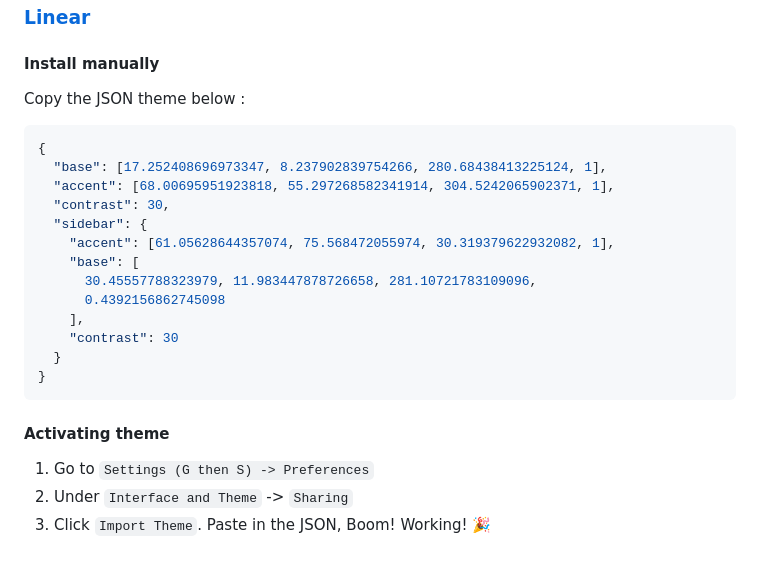
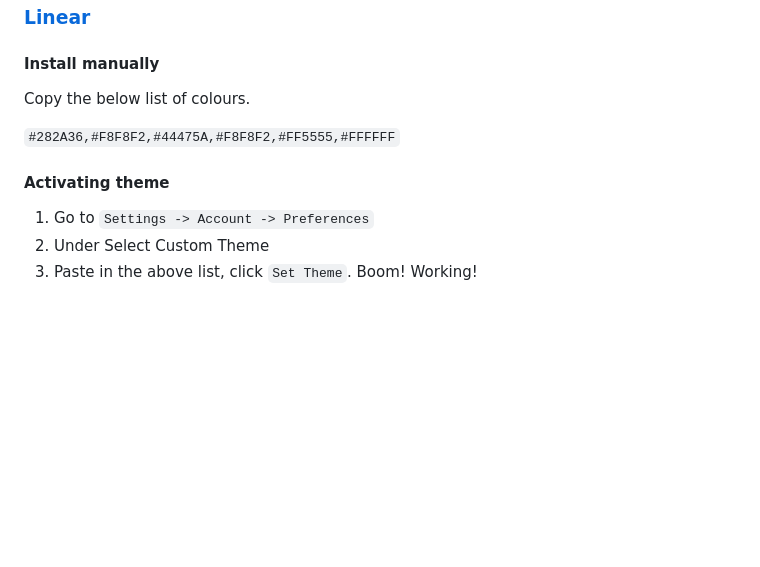
Before and after one commit to dracula/linear, a Markdown page: INSTALL.md, the part around the change. Drawn GitHub-style; blank space fills up the shorter version.

Commit message:
Revert "feat(ui/theme): adapt Dracula dark theme to new Linear theming system"

````diff
--- a/INSTALL.md
+++ b/INSTALL.md
@@ -2,26 +2,12 @@
 
 #### Install manually
 
-Copy the JSON theme below :
+Copy the below list of colours.
 
-```json
-{
-  "base": [17.252408696973347, 8.237902839754266, 280.68438413225124, 1],
-  "accent": [68.00695951923818, 55.297268582341914, 304.5242065902371, 1],
-  "contrast": 30,
-  "sidebar": {
-    "accent": [61.05628644357074, 75.568472055974, 30.319379622932082, 1],
-    "base": [
-      30.45557788323979, 11.983447878726658, 281.10721783109096,
-      0.4392156862745098
-    ],
-    "contrast": 30
-  }
-}
-```
+```#282A36,#F8F8F2,#44475A,#F8F8F2,#FF5555,#FFFFFF```
 
 #### Activating theme
 
-1. Go to `Settings (G then S) -> Preferences`
-2. Under `Interface and Theme` -> `Sharing`
-3. Click `Import Theme`. Paste in the JSON, Boom! Working! 🎉
+1. Go to `Settings -> Account -> Preferences`
+2. Under Select Custom Theme
+3. Paste in the above list, click `Set Theme`. Boom! Working!
````
Also changed, not shown: README.md (+0 -1 lines), screenshot.png, screenshot_2.png (deleted).
